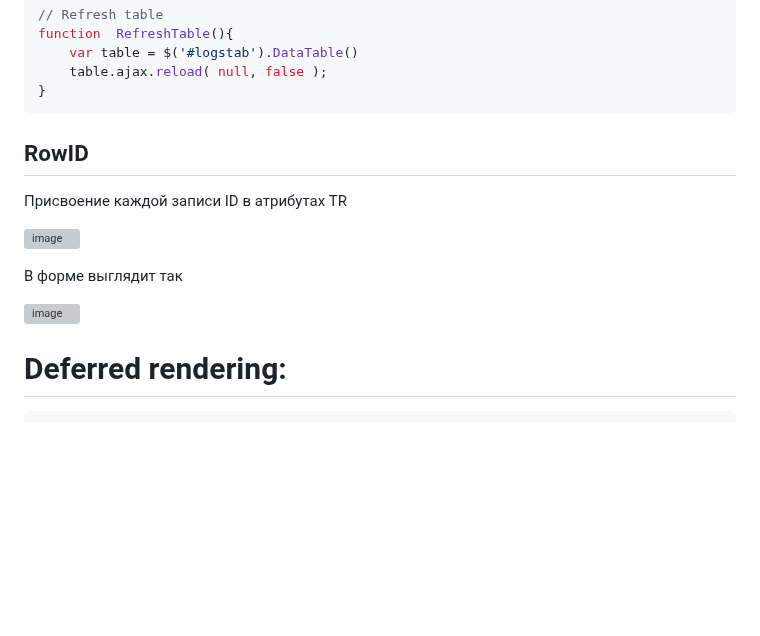
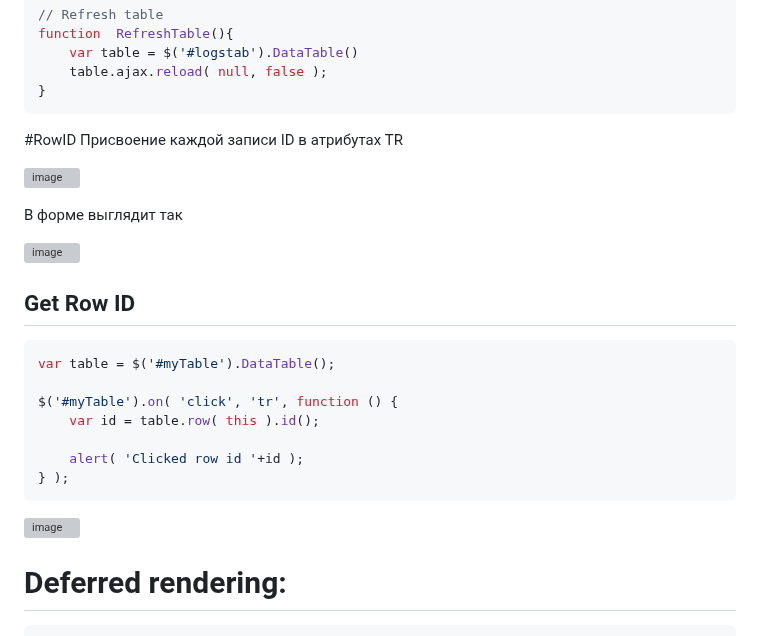
Before and after one commit to Gitart/Jscore, a Markdown page: datetable/readme.md, the part around the change. Rendered like a GitHub page; blank space fills up the shorter version; grey boxes are pictures that could not be loaded.

````diff
--- a/datetable/readme.md
+++ b/datetable/readme.md
@@ -257,7 +257,7 @@ function  RefreshTable(){
 }
 ```
 
-## RowID
+#RowID
 Присвоение каждой записи ID в атрибутах TR
 
 ![image](https://user-images.githubusercontent.com/3950155/225939018-bf37fcab-6330-4158-a645-796d32a6946c.png)
@@ -265,6 +265,21 @@ function  RefreshTable(){
 В форме выглядит так
 
 ![image](https://user-images.githubusercontent.com/3950155/225939699-5a62ac91-04cd-4c6b-8c7f-108d076bef0b.png)
+
+## Get Row ID
+
+```js
+var table = $('#myTable').DataTable();
+
+$('#myTable').on( 'click', 'tr', function () {
+    var id = table.row( this ).id();
+
+    alert( 'Clicked row id '+id );
+} );
+```
+
+![image](https://user-images.githubusercontent.com/3950155/225951451-d4bb1b73-65b6-4785-bbec-c2a4e5387fbc.png)
+
 
 
 # Deferred rendering:
````
